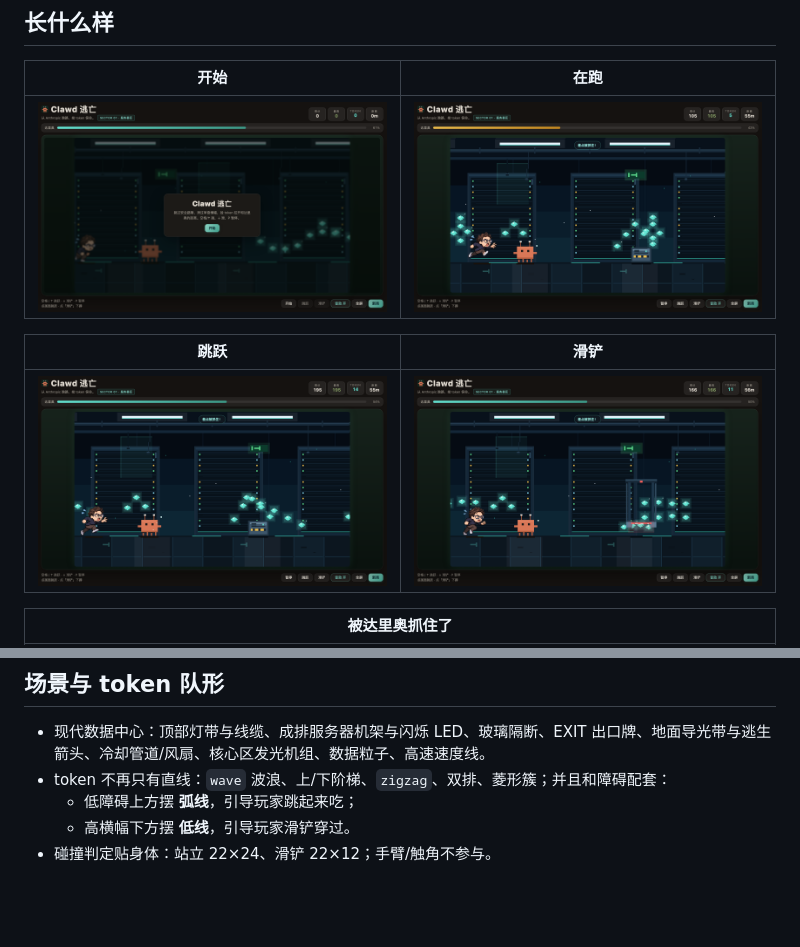
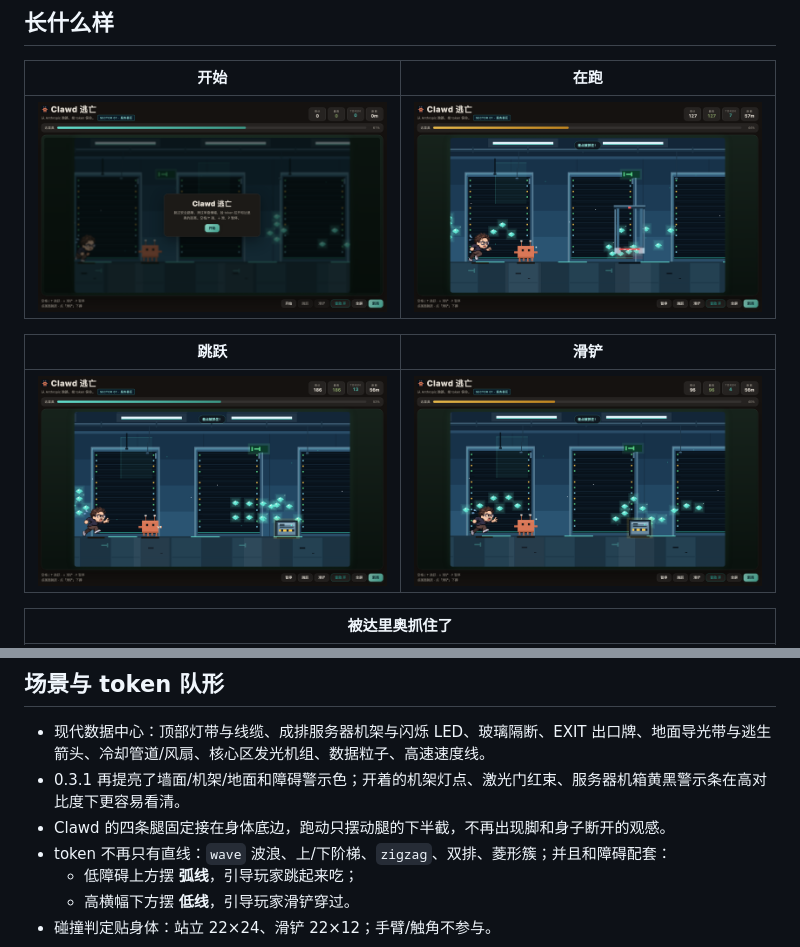
Before and after one commit to JJJACKsong/dsh-plugin-clawd-run, a Markdown page: README.md, 2 parts joined by grey strips. Drawn GitHub-style; pictures changed too: docs/preview-jump.png, docs/preview-play.png, docs/preview-ready.png; blank space fills up the shorter version.

Commit message:
fix: 0.3.1 提亮场景/UI 对比度，修正 Clawd 腿与身体断开

```diff
--- a/README.md
+++ b/README.md
@@ -72,6 +72,8 @@ Clawd 按 Anthropic 官方 mascot 的极简规格重画，不是随便一只橙
 ## 场景与 token 队形
 
 - 现代数据中心：顶部灯带与线缆、成排服务器机架与闪烁 LED、玻璃隔断、EXIT 出口牌、地面导光带与逃生箭头、冷却管道/风扇、核心区发光机组、数据粒子、高速速度线。
+- 0.3.1 再提亮了墙面/机架/地面和障碍警示色；开着的机架灯点、激光门红束、服务器机箱黄黑警示条在高对比度下更容易看清。
+- Clawd 的四条腿固定接在身体底边，跑动只摆动腿的下半截，不再出现脚和身子断开的观感。
 - token 不再只有直线：`wave` 波浪、上/下阶梯、`zigzag`、双排、菱形簇；并且和障碍配套：
   - 低障碍上方摆 **弧线**，引导玩家跳起来吃；
   - 高横幅下方摆 **低线**，引导玩家滑铲穿过。
```
Also changed, not shown: docs/preview-over.png, 2 other files.
